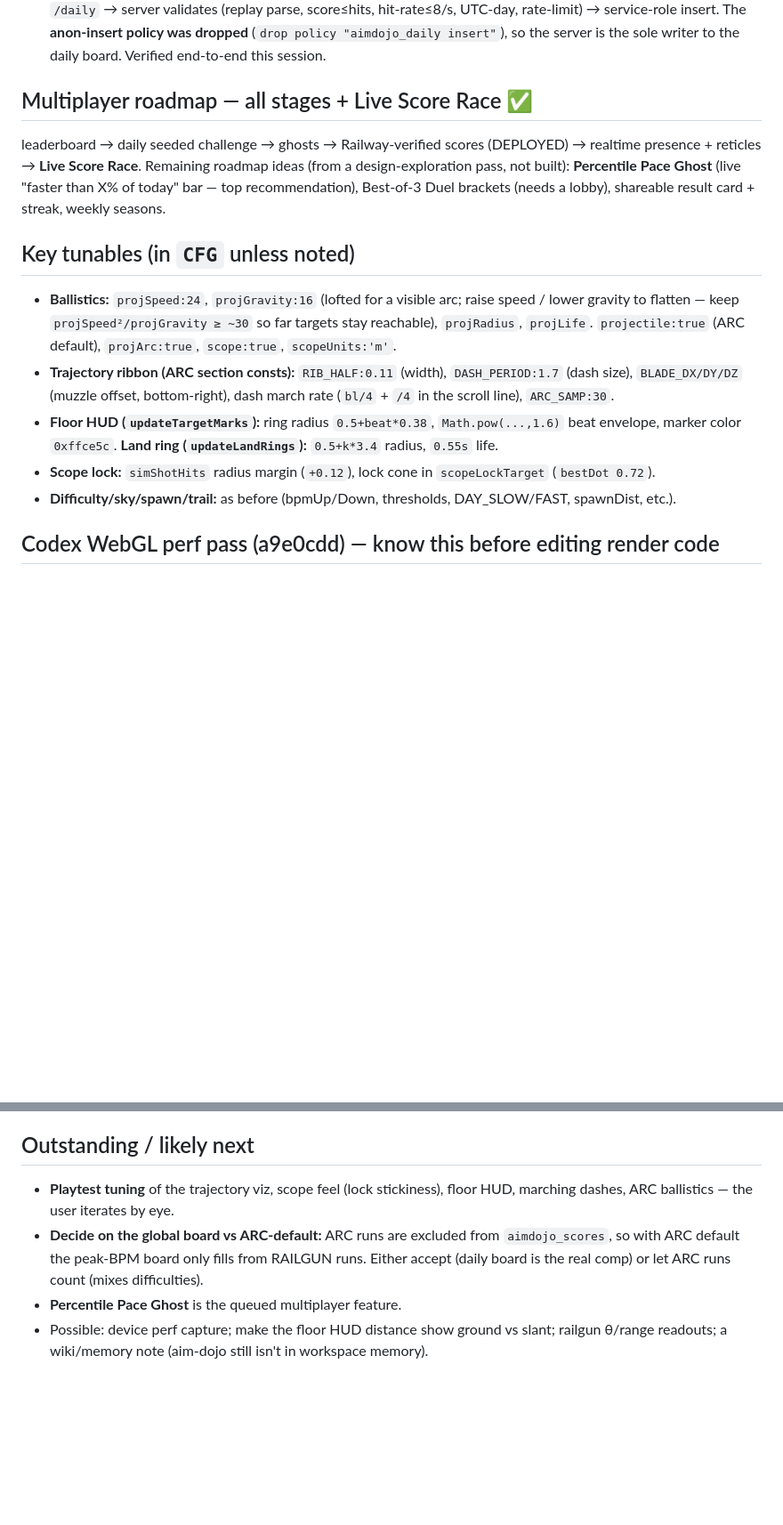
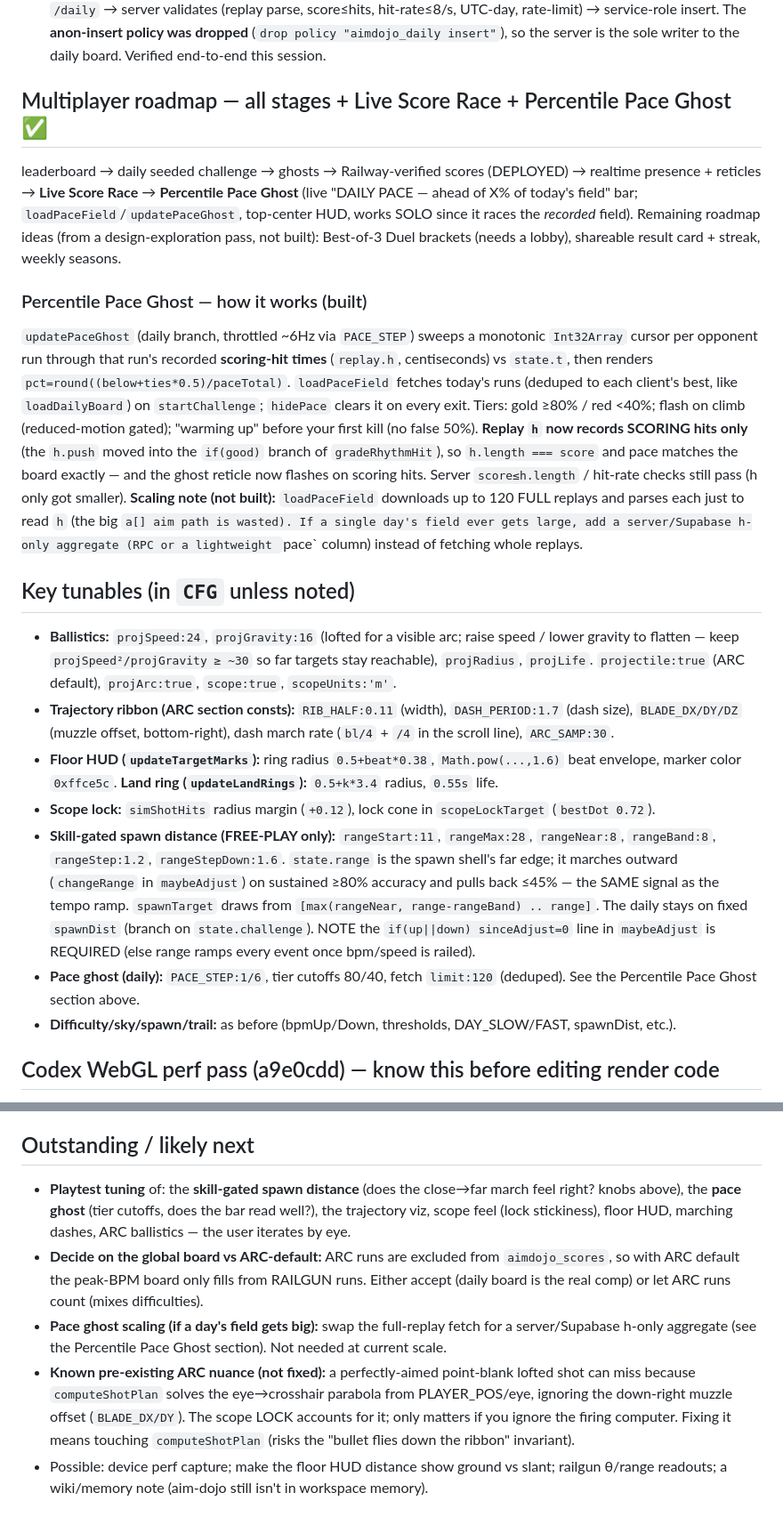
Before and after one commit to robjohncolson/aim-dojo, a Markdown page: CONTINUATION_PROMPT.md, 2 parts joined by grey strips. Shown at 89% size. GitHub-like rendering; blank space fills up the shorter version.

Commit message:
Update handover doc: Pace Ghost shipped, skill-gated spawn distance, tunables + ARC muzzle nuance
Co-Authored-By: Claude Opus 4.8 (1M context) <noreply@anthropic.com>

```diff
--- a/CONTINUATION_PROMPT.md
+++ b/CONTINUATION_PROMPT.md
@@ -120,11 +120,25 @@ One IIFE. **`animate()` is invoked LAST, at the very end of the IIFE bootstrap**
   rate-limit) → service-role insert. The **anon-insert policy was dropped** (`drop policy "aimdojo_daily
   insert"`), so the server is the sole writer to the daily board. Verified end-to-end this session.
 
-## Multiplayer roadmap — all stages + Live Score Race ✅
+## Multiplayer roadmap — all stages + Live Score Race + Percentile Pace Ghost ✅
 leaderboard → daily seeded challenge → ghosts → Railway-verified scores (DEPLOYED) → realtime presence +
-reticles → **Live Score Race**. Remaining roadmap ideas (from a design-exploration pass, not built):
-**Percentile Pace Ghost** (live "faster than X% of today" bar — top recommendation), Best-of-3 Duel
-brackets (needs a lobby), shareable result card + streak, weekly seasons.
+reticles → **Live Score Race** → **Percentile Pace Ghost** (live "DAILY PACE — ahead of X% of today's
+field" bar; `loadPaceField`/`updatePaceGhost`, top-center HUD, works SOLO since it races the *recorded*
+field). Remaining roadmap ideas (from a design-exploration pass, not built): Best-of-3 Duel brackets
+(needs a lobby), shareable result card + streak, weekly seasons.
+
+### Percentile Pace Ghost — how it works (built)
+`updatePaceGhost` (daily branch, throttled ~6Hz via `PACE_STEP`) sweeps a monotonic `Int32Array` cursor
+per opponent run through that run's recorded **scoring-hit times** (`replay.h`, centiseconds) vs `state.t`,
+then renders `pct=round((below+ties*0.5)/paceTotal)`. `loadPaceField` fetches today's runs (deduped to each
+client's best, like `loadDailyBoard`) on `startChallenge`; `hidePace` clears it on every exit. Tiers: gold
+≥80% / red <40%; flash on climb (reduced-motion gated); "warming up" before your first kill (no false 50%).
+**Replay `h` now records SCORING hits only** (the `h.push` moved into the `if(good)` branch of
+`gradeRhythmHit`), so `h.length === score` and pace matches the board exactly — and the ghost reticle now
+flashes on scoring hits. Server `score≤h.length` / hit-rate checks still pass (h only got smaller).
+**Scaling note (not built):** `loadPaceField` downloads up to 120 FULL replays and parses each just to read
+`h` (the big `a[] aim path is wasted). If a single day's field ever gets large, add a server/Supabase
+h-only aggregate (RPC or a lightweight `pace` column) instead of fetching whole replays.
 
 ## Key tunables (in `CFG` unless noted)
 - **Ballistics:** `projSpeed:24`, `projGravity:16` (lofted for a visible arc; raise speed / lower gravity
@@ -136,6 +150,14 @@ brackets (needs a lobby), shareable result card + streak, weekly seasons.
 - **Floor HUD (`updateTargetMarks`):** ring radius `0.5+beat*0.38`, `Math.pow(...,1.6)` beat envelope,
   marker color `0xffce5c`. **Land ring (`updateLandRings`):** `0.5+k*3.4` radius, `0.55s` life.
 - **Scope lock:** `simShotHits` radius margin (`+0.12`), lock cone in `scopeLockTarget` (`bestDot 0.72`).
+- **Skill-gated spawn distance (FREE-PLAY only):** `rangeStart:11`, `rangeMax:28`, `rangeNear:8`,
+  `rangeBand:8`, `rangeStep:1.2`, `rangeStepDown:1.6`. `state.range` is the spawn shell's far edge; it
+  marches outward (`changeRange` in `maybeAdjust`) on sustained ≥80% accuracy and pulls back ≤45% — the SAME
+  signal as the tempo ramp. `spawnTarget` draws from `[max(rangeNear, range-rangeBand) .. range]`. The daily
+  stays on fixed `spawnDist` (branch on `state.challenge`). NOTE the `if(up||down) sinceAdjust=0` line in
+  `maybeAdjust` is REQUIRED (else range ramps every event once bpm/speed is railed).
+- **Pace ghost (daily):** `PACE_STEP:1/6`, tier cutoffs 80/40, fetch `limit:120` (deduped). See the
+  Percentile Pace Ghost section above.
 - **Difficulty/sky/spawn/trail:** as before (bpmUp/Down, thresholds, DAY_SLOW/FAST, spawnDist, etc.).
 
 ## Codex WebGL perf pass (a9e0cdd) — know this before editing render code
@@ -148,11 +170,17 @@ the reflection `uRes` — `setDayFloorTex` now re-marks `reflResDirty`. **Perf g
 (can't profile blind) — a real device FPS capture is the outstanding validation.
 
 ## Outstanding / likely next
-- **Playtest tuning** of the trajectory viz, scope feel (lock stickiness), floor HUD, marching dashes,
-  ARC ballistics — the user iterates by eye.
+- **Playtest tuning** of: the **skill-gated spawn distance** (does the close→far march feel right? knobs
+  above), the **pace ghost** (tier cutoffs, does the bar read well?), the trajectory viz, scope feel (lock
+  stickiness), floor HUD, marching dashes, ARC ballistics — the user iterates by eye.
 - **Decide on the global board vs ARC-default:** ARC runs are excluded from `aimdojo_scores`, so with ARC
   default the peak-BPM board only fills from RAILGUN runs. Either accept (daily board is the real comp) or
   let ARC runs count (mixes difficulties).
-- **Percentile Pace Ghost** is the queued multiplayer feature.
+- **Pace ghost scaling (if a day's field gets big):** swap the full-replay fetch for a server/Supabase
+  h-only aggregate (see the Percentile Pace Ghost section). Not needed at current scale.
+- **Known pre-existing ARC nuance (not fixed):** a perfectly-aimed point-blank lofted shot can miss because
+  `computeShotPlan` solves the eye→crosshair parabola from PLAYER_POS/eye, ignoring the down-right muzzle
+  offset (`BLADE_DX/DY`). The scope LOCK accounts for it; only matters if you ignore the firing computer.
+  Fixing it means touching `computeShotPlan` (risks the "bullet flies down the ribbon" invariant).
 - Possible: device perf capture; make the floor HUD distance show ground vs slant; railgun θ/range readouts;
   a wiki/memory note (aim-dojo still isn't in workspace memory).
```
